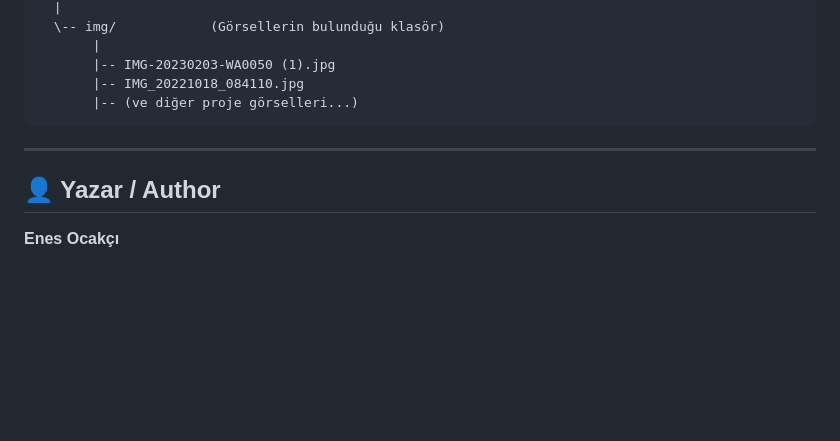
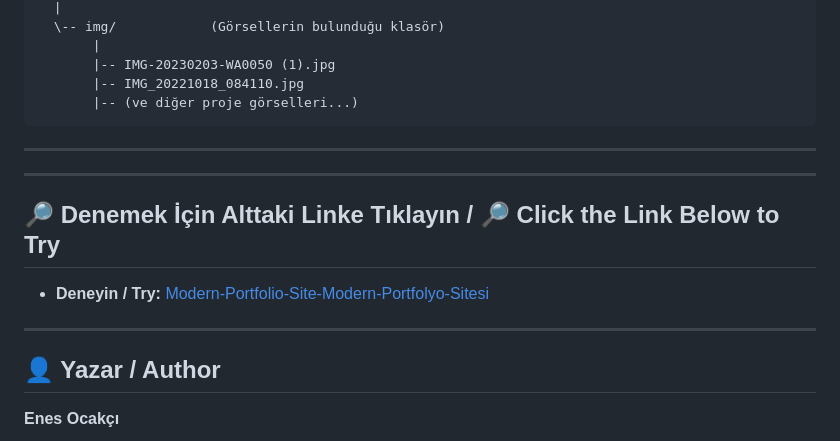
Before and after one commit to ockcienes-code/Modern-Portfolio-Site-Modern-Portfolyo-Sitesi, a Markdown page: README.md, the part around the change. GitHub-like rendering; blank space fills up the shorter version.

````diff
--- a/README.md
+++ b/README.md
@@ -95,6 +95,11 @@ Bu projeyi yerel makinenizde çalıştırmak için:
        |-- (ve diğer proje görselleri...)
 ```
 ---
+---
+## 🔎 Denemek İçin Alttaki Linke Tıklayın / 🔎 Click the Link Below to Try
+
+* **Deneyin / Try:** [Modern-Portfolio-Site-Modern-Portfolyo-Sitesi](https://ockcienes-code.github.io/Modern-Portfolio-Site-Modern-Portfolyo-Sitesi/)
+---
 ## 👤 Yazar / Author
 
 **Enes Ocakçı**
````
